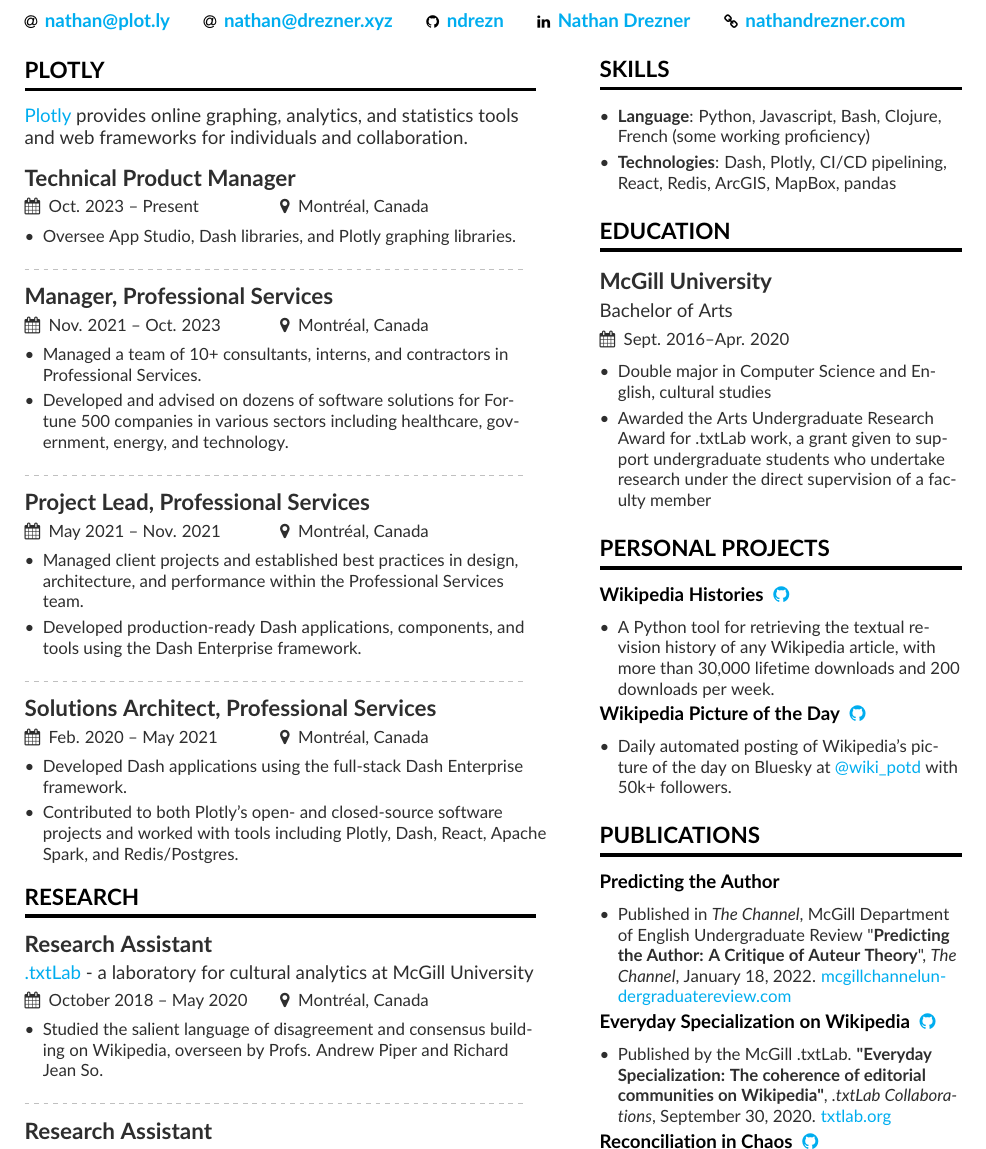
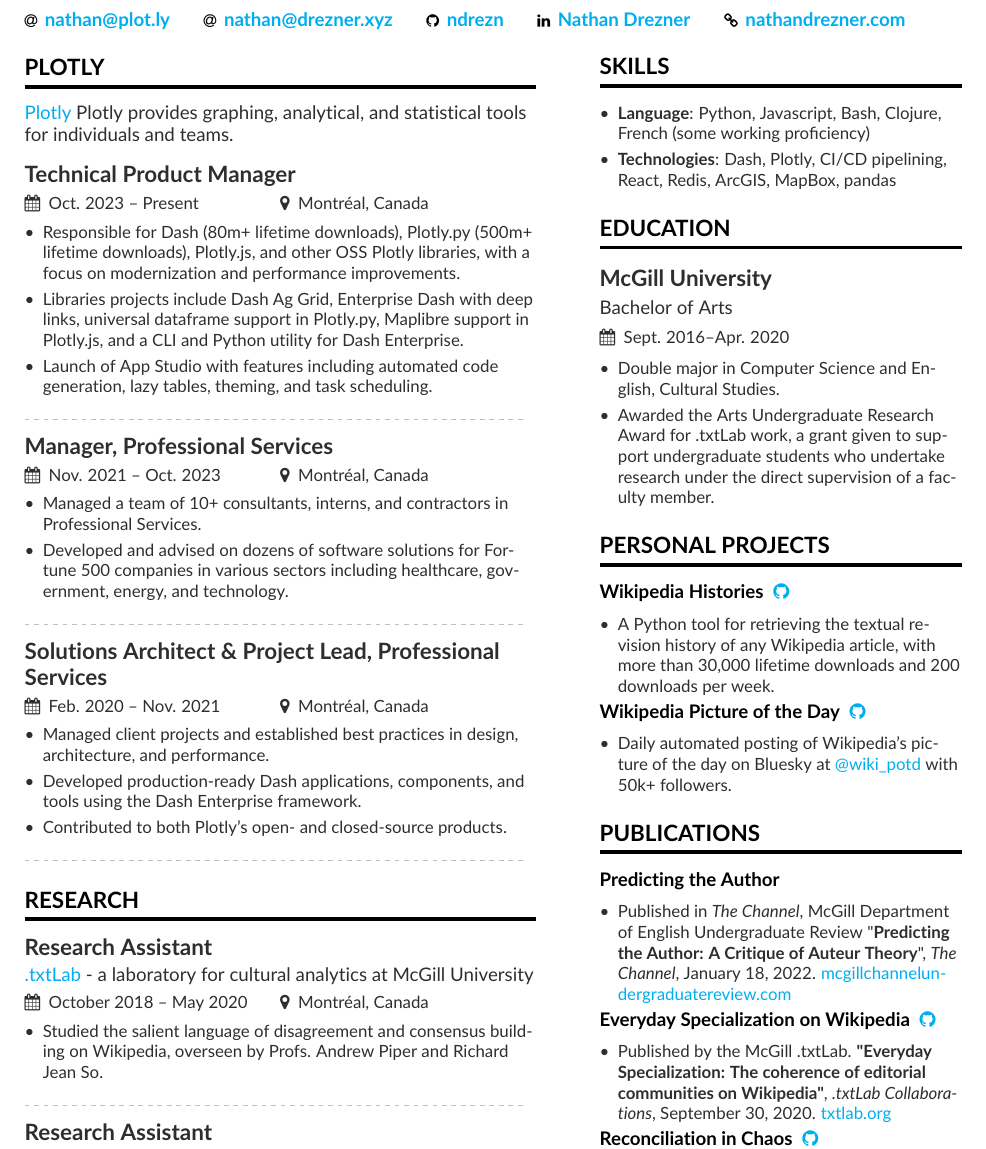
Before and after one commit to ndrezn/Resume, a LaTeX CV (main.tex, which reads auxilleryInfo.tex): part of the page, cut so that both start at the same text. Compiled offline with pdfLaTeX.

Commit message:
Update resume

```diff
--- a/auxilleryInfo.tex
+++ b/auxilleryInfo.tex
@@ -1,36 +1,51 @@
 \cvsection{Skills}
 \begin{itemize}
-\item \textbf{Language}: Python, Javascript, Bash, Clojure, French (some working proficiency)
-\item \textbf{Technologies}: Dash, Plotly, CI/CD pipelining, React, Redis, ArcGIS, MapBox, pandas
+    \item \textbf{Language}: Python, Javascript, Bash, Clojure, French (some working proficiency)
+    \item \textbf{Technologies}: Dash, Plotly, CI/CD pipelining, React, Redis, ArcGIS, MapBox, pandas
 \end{itemize}
 
 \cvsection{Education}
 \cvevent{McGill University}{Bachelor of Arts}{Sept. 2016--Apr. 2020}{}
 \begin{itemize}
-\item Double major in Computer Science and English, cultural studies
-\item Awarded the Arts Undergraduate Research Award for .txtLab work, a grant given to support undergraduate students who undertake research under the direct supervision of a faculty member
+    \item Double major in Computer Science and English, Cultural Studies.
+    \item Awarded the Arts Undergraduate Research Award for .txtLab work, a grant given
+          to support undergraduate students who undertake research under the direct
+          supervision of a faculty member.
 \end{itemize}
 
 \cvsection{Personal Projects}
 \cvproject{Wikipedia Histories}{https://github.com/ndrezn/wikipedia-histories/}{\githubsymbol}
 \begin{itemize}
-\item A Python tool for retrieving the textual revision history of any Wikipedia article, with more than 30,000 lifetime downloads and 200 downloads per week.
+    \item A Python tool for retrieving the textual revision history of any Wikipedia
+          article, with more than 30,000 lifetime downloads and 200 downloads per week.
 \end{itemize}
 \cvproject{Wikipedia Picture of the Day}{https://github.com/ndrezn/wikipedia-pic-of-the-day/}{\githubsymbol}
 \begin{itemize}
-\item Daily automated posting of Wikipedia's picture of the day on Bluesky at \href{https://bsky.app/profile/wiki-potd.bsky.social}{@wiki\_potd} with 50k+ followers.
+    \item Daily automated posting of Wikipedia's picture of the day on Bluesky at
+          \href{https://bsky.app/profile/wiki-potd.bsky.social}{@wiki\_potd} with 50k+
+          followers.
 \end{itemize}
 
 \cvsection{Publications}
 \cvproject{Predicting the Author}{}{}
 \begin{itemize}
-\item  Published in \textit{The Channel}, McGill Department of English Undergraduate Review "\textbf{Predicting the Author: A Critique of Auteur Theory}", \textit{The Channel}, January 18, 2022. \href{http://mcgillchannelundergraduatereview.com/2022/01/predicting-the-author-a-critique-of-auteur-theory//}{mcgillchannelundergraduatereview.com}
+    \item  Published in \textit{The Channel}, McGill Department of English Undergraduate
+          Review "\textbf{Predicting the Author: A Critique of Auteur Theory}",
+          \textit{The Channel}, January 18, 2022.
+          \href{http://mcgillchannelundergraduatereview.com/2022/01/predicting-the-author-a-critique-of-auteur-theory//}{mcgillchannelundergraduatereview.com}
 \end{itemize}
 \cvproject{Everyday Specialization on Wikipedia}{https://github.com/ndrezn/wikipedia-histories/tree/network-analysis}{\githubsymbol}
 \begin{itemize}
-    \item Published by the McGill .txtLab. \textbf{"Everyday Specialization: The coherence of editorial communities on Wikipedia"}, \textit{.txtLab Collaborations}, September 30, 2020.  \href{https://txtlab.org/2020/09/do-wikipedia-editors-specialize/}{txtlab.org}
+    \item Published by the McGill .txtLab. \textbf{"Everyday Specialization: The
+              coherence of editorial communities on Wikipedia"}, \textit{.txtLab
+              Collaborations}, September 30, 2020.
+          \href{https://txtlab.org/2020/09/do-wikipedia-editors-specialize/}{txtlab.org}
 \end{itemize}
 \cvproject{Reconciliation in Chaos}{https://github.com/ndrezn/Palace-of-the-End}{\githubsymbol}
 \begin{itemize}
-\item  Published in \textit{The Channel}, McGill Department of English Undergraduate Review "\textbf{Reconciliation in Chaos: Tracing word distributions and sentiment in the monologues of \textit{Palace of the End}}", \textit{The Channel}, March 26, 2019. \href{http://mcgillchannelundergraduatereview.com/2019/03/reconciliation-in-chaos-tracing-word-distributions-and-sentiment-in-the-monologues-of-palace-of-the-end/}{mcgillchannelundergraduatereview.com}
+    \item  Published in \textit{The Channel}, McGill Department of English Undergraduate
+          Review "\textbf{Reconciliation in Chaos: Tracing word distributions and
+              sentiment in the monologues of \textit{Palace of the End}}", \textit{The
+              Channel}, March 26, 2019.
+          \href{http://mcgillchannelundergraduatereview.com/2019/03/reconciliation-in-chaos-tracing-word-distributions-and-sentiment-in-the-monologues-of-palace-of-the-end/}{mcgillchannelundergraduatereview.com}
 \end{itemize}
--- a/main.tex
+++ b/main.tex
@@ -53,49 +53,59 @@
 \AtBeginEnvironment{itemize}{\small}
 
 \cvsection[auxilleryInfo]{Plotly}
-\href{https://plotly.com}{Plotly} provides online graphing, analytics, and statistics tools and web frameworks for individuals and collaboration.
+\href{https://plotly.com}{Plotly} Plotly provides graphing, analytical, and statistical tools for individuals and teams.
 \\[8pt]
 
 \cvevent{Technical Product Manager}{}{Oct. 2023 -- Present}{Montréal, Canada}
 \begin{itemize}
-\item Oversee App Studio, Dash libraries, and Plotly graphing libraries.
+      \item Responsible for Dash (80m+ lifetime downloads), Plotly.py (500m+ lifetime
+            downloads), Plotly.js, and other OSS Plotly libraries, with a focus on
+            modernization and performance improvements.
+      \item Libraries projects include Dash Ag Grid, Enterprise Dash with deep links,
+            universal dataframe support in Plotly.py, Maplibre support in Plotly.js, and a
+            CLI and Python utility for Dash Enterprise.
+      \item Launch of App Studio with features including automated code generation, lazy
+            tables, theming, and task scheduling.
 \end{itemize}
 
 \divider
 
 \cvevent{Manager, Professional Services}{}{Nov. 2021 -- Oct. 2023}{Montréal, Canada}
 \begin{itemize}
-\item Managed a team of 10+ consultants, interns, and contractors in Professional Services.
-\item Developed and advised on dozens of software solutions for Fortune 500 companies in various sectors including healthcare, government, energy, and technology.
+      \item Managed a team of 10+ consultants, interns, and contractors in Professional
+            Services.
+      \item Developed and advised on dozens of software solutions for Fortune 500 companies
+            in various sectors including healthcare, government, energy, and technology.
 \end{itemize}
 
 \divider
 
-\cvevent{Project Lead, Professional Services}{}{May 2021 -- Nov. 2021}{Montréal, Canada}
+\cvevent{Solutions Architect \& Project Lead, Professional Services}{}{Feb. 2020 -- Nov. 2021}{Montréal, Canada}
 \begin{itemize}
-\item Managed client projects and established best practices in design, architecture, and performance within the Professional Services team.
-\item Developed production-ready Dash applications, components, and tools using the Dash Enterprise framework.
+      \item Managed client projects and established best practices in design, architecture,
+            and performance.
+      \item Developed production-ready Dash applications, components, and tools using the
+            Dash Enterprise framework.
+      \item Contributed to both Plotly’s open- and closed-source products.
+
 \end{itemize}
 
 \divider
 
-\cvevent{Solutions Architect, Professional Services}{}{Feb. 2020 -- May 2021}{Montréal, Canada}
-\begin{itemize}
-\item Developed Dash applications using the full-stack Dash Enterprise framework.
-\item Contributed to both Plotly’s open- and closed-source software projects and worked with tools including Plotly, Dash, React, Apache Spark, and Redis/Postgres.
-\end{itemize}
-
 \cvsection{Research}
 \cvevent{Research Assistant}{\href{https://txtlab.org}{.txtLab} - a laboratory for cultural analytics at McGill University}{October 2018 -- May 2020}{Montréal, Canada}
 \begin{itemize}
-\item Studied the salient language of disagreement and consensus building on Wikipedia, overseen by Profs. Andrew Piper and Richard Jean So.
+      \item Studied the salient language of disagreement and consensus building on
+            Wikipedia, overseen by Profs. Andrew Piper and Richard Jean So.
 \end{itemize}
 
 \divider
 
 \cvevent{Research Assistant}{\href{https://mcqll.org/}{Montréal Computational \& Quantitative Linguistics Lab} - a labratory to study fundamental questions about language acquisition, processing, use in society, and change over time}{November 2019 -- May 2020}{Montréal, Canada}
 \begin{itemize}
-\item Studied patterns of productivity and reuse in language including designing an algorithmic implementation of a qualitative model for productivity, overseen by Prof. Timothy O'Donnell.
+      \item Studied patterns of productivity and reuse in language including designing an
+            algorithmic implementation of a qualitative model for productivity, overseen by
+            Prof. Timothy O'Donnell.
 \end{itemize}
 
 %\divider
```
Also changed, not shown: Nathan_Drezner_Resume.pdf. Lines whose indentation alone changed are shown as unchanged.
